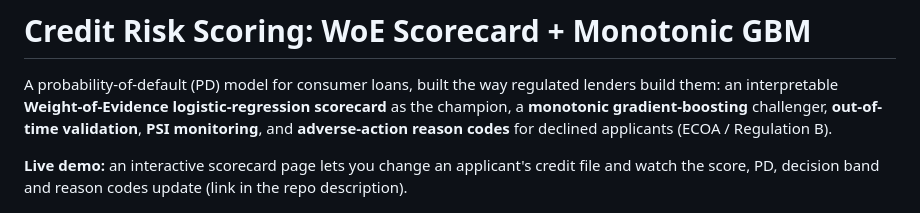
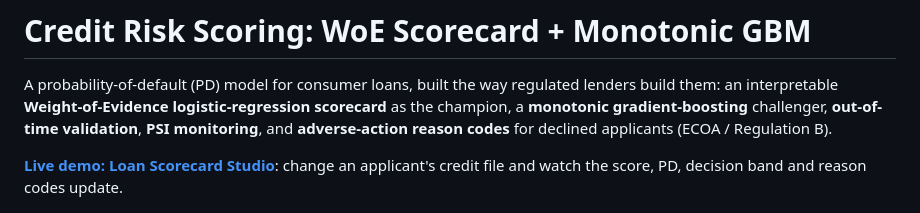
Before and after one commit to martinogie/credit-risk-scoring, a Markdown page: README.md, the part around the change. GitHub-like rendering.

Commit message:
Link live demo in README
Co-Authored-By: Claude Opus 5.5 <noreply@anthropic.com>
Claude-Session: https://claude.ai/code/session_013HTX2TKxkcLVY8bS1byZUp

```diff
--- a/README.md
+++ b/README.md
@@ -5,8 +5,8 @@ an interpretable **Weight-of-Evidence logistic-regression scorecard** as the cha
 **monotonic gradient-boosting** challenger, **out-of-time validation**, **PSI monitoring**, and
 **adverse-action reason codes** for declined applicants (ECOA / Regulation B).
 
-**Live demo:** an interactive scorecard page lets you change an applicant's credit file and watch the
-score, PD, decision band and reason codes update (link in the repo description).
+**[Live demo: Loan Scorecard Studio](https://claude.ai/artifact/AspKCPDxkuDqAvDKjb6XoQ)**: change an
+applicant's credit file and watch the score, PD, decision band and reason codes update.
 
 ![Model performance](reports/model_performance.png)
 
```
